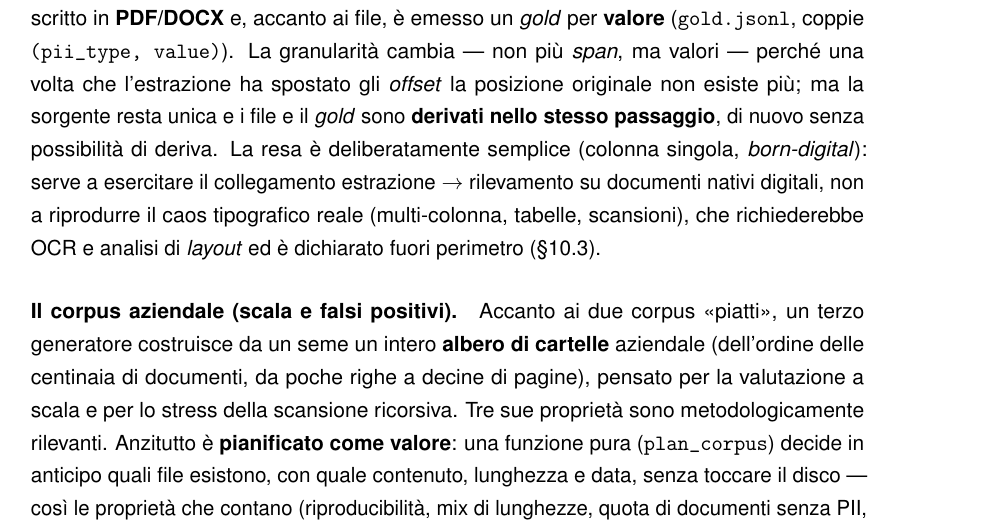
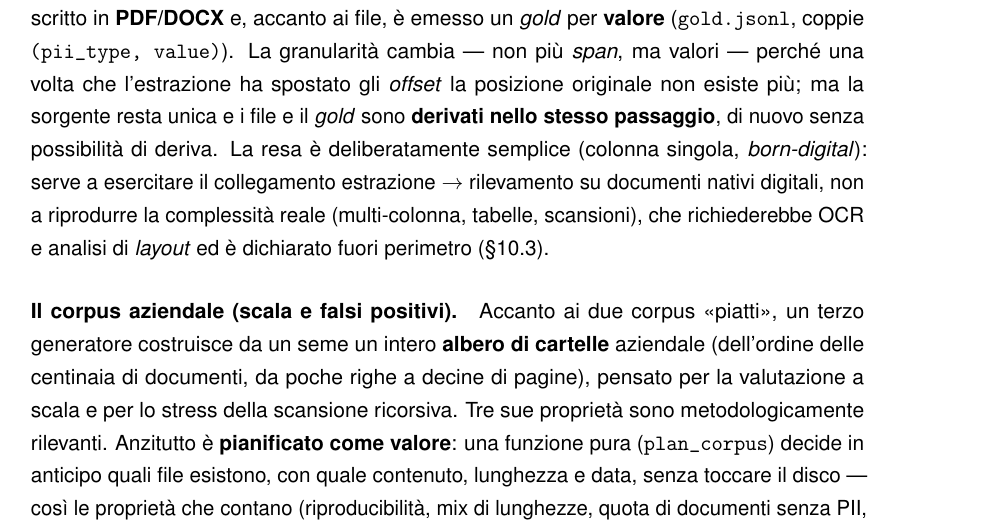
Before and after one commit to algiiii/PII_Detection, a LaTeX thesis (doc/DOC_Algisi.tex, which reads doc/sections/8_test.tex): part of page 101 of 153, cut so that both start at the same text. Compiled offline with pdfLaTeX.

Commit message:
DOCS: fix 73

```diff
--- a/doc/sections/8_test.tex
+++ b/doc/sections/8_test.tex
@@ -51,7 +51,7 @@ La validazione del rilevamento richiede documenti annotati --- testo di cui si c
 
 \paragraph*{Valori realistici e validi al \textit{checksum}.} Il generatore (\texttt{corpus\_generator}) produce documenti annotati con valori \textbf{realistici} --- nomi, indirizzi, condizioni sanitarie, prodotti da \texttt{Faker} --- e, dove la categoria prevede una cifra di controllo, \textbf{aritmeticamente validi}: IBAN (regola \textit{mod-97} ISO 7064), numero di carta (algoritmo di Luhn), numero AVS svizzero (EAN-13), codice fiscale italiano (generato con la libreria \texttt{python-codicefiscale}). La validità al \textit{checksum} non è un dettaglio estetico ma una condizione necessaria alla correttezza della misura: i riconoscitori di Presidio \emph{verificano} quelle cifre di controllo, e un valore formalmente plausibile ma incoerente verrebbe scartato in silenzio --- facendo del generatore stesso la causa di un mancato rilevamento e gonfiando artificiosamente i falsi negativi (§\ref{sec:b3-estrazione-testo} rimanda a questa proprietà già in fase di architettura). Per non dipendere da Presidio nel garantirla, ogni valore è \textbf{ri-verificato} con algoritmi puri e indipendenti prima di entrare nel corpus. La generazione è governata da un \textbf{seme}: a parità di seme il corpus è identico, quindi ogni misura è riproducibile.
 
-\paragraph*{Resa in documenti reali.} Per valutare la pipeline \emph{end-to-end} --- estrazione compresa --- il testo generato è reso in file veri (\texttt{render}): i marcatori sono rimossi, il testo pulito è scritto in \textbf{PDF/DOCX} e, accanto ai file, è emesso un \textit{gold} per \textbf{valore} (\texttt{gold.jsonl}, coppie \texttt{(pii\_type, value)}). La granularità cambia --- non più \textit{span}, ma valori --- perché una volta che l'estrazione ha spostato gli \textit{offset} la posizione originale non esiste più; ma la sorgente resta unica e i file e il \textit{gold} sono \textbf{derivati nello stesso passaggio}, di nuovo senza possibilità di deriva. La resa è deliberatamente semplice (colonna singola, \emph{born-digital}): serve a esercitare il collegamento estrazione~$\rightarrow$~rilevamento su documenti nativi digitali, non a riprodurre il caos tipografico reale (multi-colonna, tabelle, scansioni), che richiederebbe OCR e analisi di \textit{layout} ed è dichiarato fuori perimetro (§\ref{sec:sf-formati}).
+\paragraph*{Resa in documenti reali.} Per valutare la pipeline \emph{end-to-end} --- estrazione compresa --- il testo generato è reso in file veri (\texttt{render}): i marcatori sono rimossi, il testo pulito è scritto in \textbf{PDF/DOCX} e, accanto ai file, è emesso un \textit{gold} per \textbf{valore} (\texttt{gold.jsonl}, coppie \texttt{(pii\_type, value)}). La granularità cambia --- non più \textit{span}, ma valori --- perché una volta che l'estrazione ha spostato gli \textit{offset} la posizione originale non esiste più; ma la sorgente resta unica e i file e il \textit{gold} sono \textbf{derivati nello stesso passaggio}, di nuovo senza possibilità di deriva. La resa è deliberatamente semplice (colonna singola, \emph{born-digital}): serve a esercitare il collegamento estrazione~$\rightarrow$~rilevamento su documenti nativi digitali, non a riprodurre la complessità reale (multi-colonna, tabelle, scansioni), che richiederebbe OCR e analisi di \textit{layout} ed è dichiarato fuori perimetro (§\ref{sec:sf-formati}).
 
 \paragraph*{Il corpus aziendale (scala e falsi positivi).} Accanto ai due corpus «piatti», un terzo generatore costruisce da un seme un intero \textbf{albero di cartelle} aziendale (dell'ordine delle centinaia di documenti, da poche righe a decine di pagine), pensato per la valutazione a scala e per lo stress della scansione ricorsiva. Tre sue proprietà sono metodologicamente rilevanti. Anzitutto è \textbf{pianificato come valore}: una funzione pura (\texttt{plan\_corpus}) decide in anticipo quali file esistono, con quale contenuto, lunghezza e data, senza toccare il disco --- così le proprietà che contano (riproducibilità, mix di lunghezze, quota di documenti senza PII, copertura delle categorie) sono verificabili in millisecondi. In secondo luogo contiene una \textbf{quota deliberata di documenti privi di qualsiasi PII} (verbali, listini, manuali) con elementi \textbf{distrattori} (protocolli, importi, codici articolo): è l'unico modo per misurare i \textbf{falsi positivi}, altrimenti non osservabili su un corpus in cui ogni documento contiene PII (§\ref{sub:rischio-falsi-positivi}). Infine il \textbf{rumore è dichiarato}: ogni file volutamente problematico (formati non supportati, PDF vuoto o troncato, file di lock) porta con sé nel \textit{manifest} il comportamento atteso, così il test asserisce l'esito esatto invece di sperare che il sistema non si rompa.
 
```
